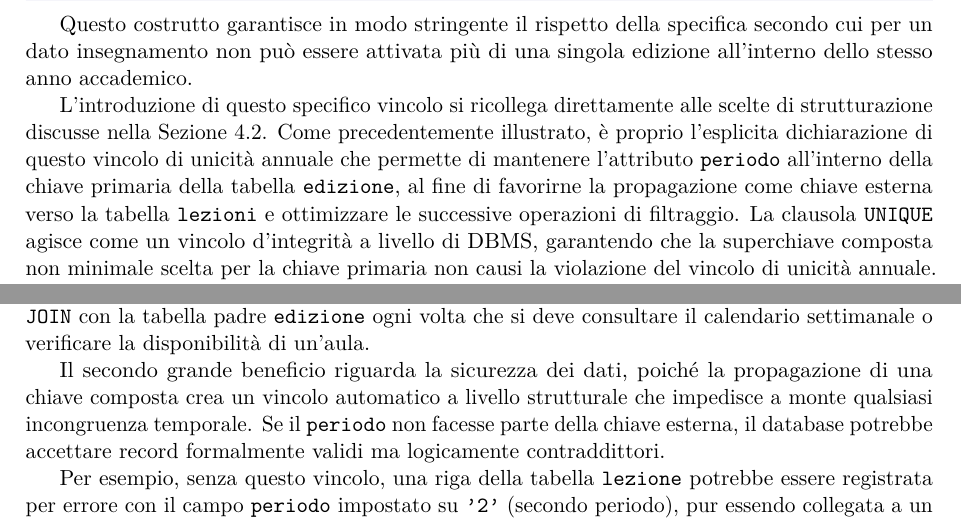
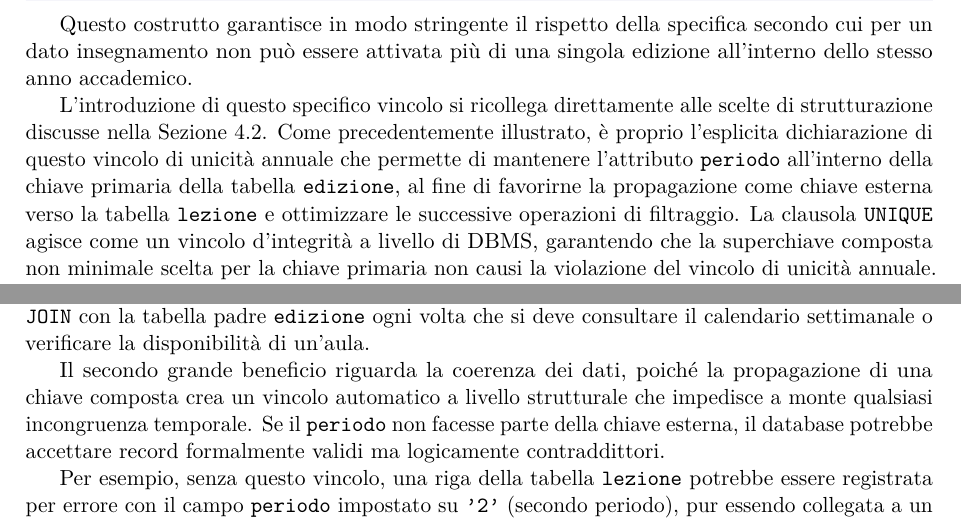
Before and after one commit to cossidente/database-lab-project, a LaTeX document (report/report.tex, which reads report/sections/6_physical_design.tex): two parts of page 18 of 31, joined at a grey line, cut so that both start at the same text. Compiled offline with pdfLaTeX.

Commit message:
Merge pull request #52 from cossidente/44-fix
fix(report): review

```diff
--- a/report/sections/6_physical_design.tex
+++ b/report/sections/6_physical_design.tex
@@ -44,7 +44,7 @@ CONSTRAINT uq_singola_edizione_annuale
 Questo costrutto garantisce in modo stringente il rispetto della specifica secondo cui per un dato insegnamento non può essere attivata più di una singola edizione all'interno dello stesso anno accademico.
 
 L'introduzione di questo specifico vincolo si ricollega direttamente alle scelte di strutturazione discusse nella Sezione~\ref{sec:schema-logico}.
-Come precedentemente illustrato, è proprio l'esplicita dichiarazione di questo vincolo di unicità annuale che permette di mantenere l'attributo \texttt{periodo} all'interno della chiave primaria della tabella \texttt{edizione}, al fine di favorirne la propagazione come chiave esterna verso la tabella \texttt{lezioni} e ottimizzare le successive operazioni di filtraggio.
+Come precedentemente illustrato, è proprio l'esplicita dichiarazione di questo vincolo di unicità annuale che permette di mantenere l'attributo \texttt{periodo} all'interno della chiave primaria della tabella \texttt{edizione}, al fine di favorirne la propagazione come chiave esterna verso la tabella \texttt{lezione} e ottimizzare le successive operazioni di filtraggio.
 La clausola \texttt{UNIQUE} agisce come un vincolo d'integrità a livello di DBMS, garantendo che la superchiave composta non minimale scelta per la chiave primaria non causi la violazione del vincolo di unicità annuale.
 
 Ulteriori controlli di consistenza logica sono stati distribuiti tramite espressioni \texttt{CHECK} sulle singole tabelle. Tra i principali si segnalano il blocco preventivo sull'inserimento di valori negativi per i CFU nella tabella \texttt{insegnamento}, l'esclusione di relazioni autoreferenziali nella tabella \texttt{prerequisito} e la verifica che le date di verbalizzazione nella tabella \texttt{esame} non siano successive alla data odierna, prevenendo così l'inserimento di esiti d'esame con date future.
@@ -57,7 +57,7 @@ Come anticipato nella progettazione logica, la scelta di includere l'attributo \
 Questa configurazione permette di propagare automaticamente il \texttt{periodo} come chiave esterna verso le tabelle dipendenti, come \texttt{lezione} e \texttt{insegnamento\_edizione}, portando un immediato vantaggio prestazionale.
 Il DBMS ha sempre l'informazione sul periodo didattico localmente a disposizione all'interno di queste strutture, azzerando la necessità di eseguire continui e costosi \texttt{JOIN} con la tabella padre \texttt{edizione} ogni volta che si deve consultare il calendario settimanale o verificare la disponibilità di un'aula.
 
-Il secondo grande beneficio riguarda la sicurezza dei dati, poiché la propagazione di una chiave composta crea un vincolo automatico a livello strutturale che impedisce a monte qualsiasi incongruenza temporale.
+Il secondo grande beneficio riguarda la coerenza dei dati, poiché la propagazione di una chiave composta crea un vincolo automatico a livello strutturale che impedisce a monte qualsiasi incongruenza temporale.
 Se il \texttt{periodo} non facesse parte della chiave esterna, il database potrebbe accettare record formalmente validi ma logicamente contraddittori.
 
 Per esempio, senza questo vincolo, una riga della tabella \texttt{lezione} potrebbe essere registrata per errore con il campo \texttt{periodo} impostato su \texttt{'2'} (secondo periodo), pur essendo collegata a un record della tabella \texttt{edizione} attivato esclusivamente nel \texttt{'1'} (primo periodo). Includendo il periodo all'interno della foreign key, il DBMS intercetta e rifiuta automaticamente inserimenti disallineati di questo tipo, garantendo l'integrità del calendario senza dover gravare sul sistema con trigger o controlli aggiuntivi.
```
